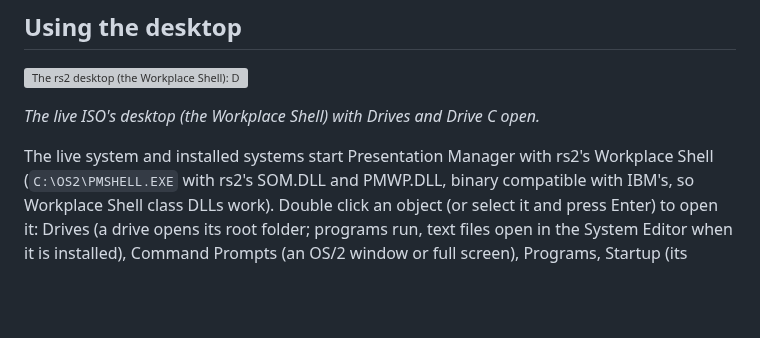
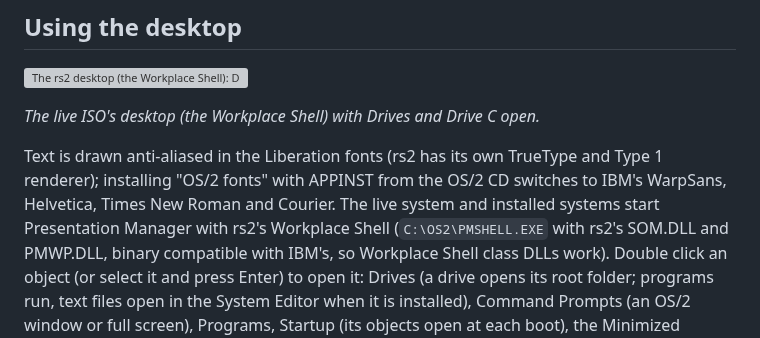
Before and after one commit to dparnell/rs-2, a Markdown page: README.md, the part around the change. Drawn GitHub-style; blank space fills up the shorter version; grey boxes are pictures that could not be loaded.

Commit message:
Docs: fonts (the TrueType and Type 1 rasteriser, the Liberation fonts, IBM's fonts when installed)
Co-Authored-By: Claude Opus 5.5 <noreply@anthropic.com>

```diff
--- a/README.md
+++ b/README.md
@@ -164,7 +164,11 @@ programs are tested.
 
 *The live ISO's desktop (the Workplace Shell) with Drives and Drive C open.*
 
-The live system and installed systems start Presentation Manager with
+Text is drawn anti-aliased in the Liberation fonts (rs2 has its own
+TrueType and Type 1 renderer); installing "OS/2 fonts" with APPINST
+from the OS/2 CD switches to IBM's WarpSans, Helvetica, Times New Roman
+and Courier. The live system and installed systems start Presentation
+Manager with
 rs2's Workplace Shell (`C:\OS2\PMSHELL.EXE` with rs2's SOM.DLL and
 PMWP.DLL, binary compatible with IBM's, so Workplace Shell class DLLs
 work). Double click an object (or select it and press Enter) to open
```
Also changed, not shown: docs/PM.md (+49 -11 lines), docs/ROADMAP.md (+6 -2 lines).
